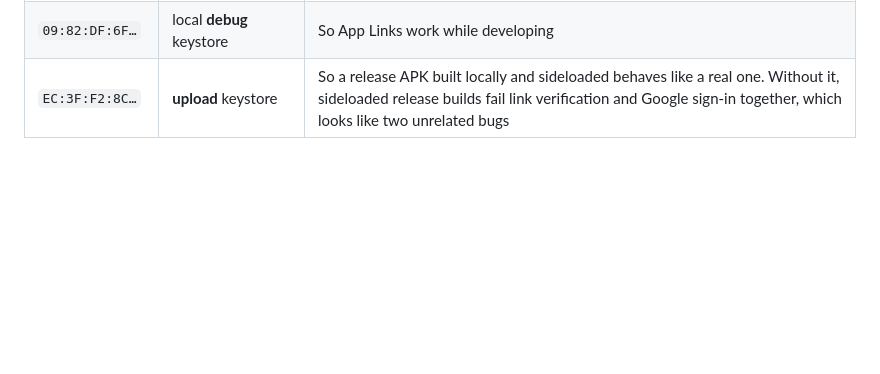
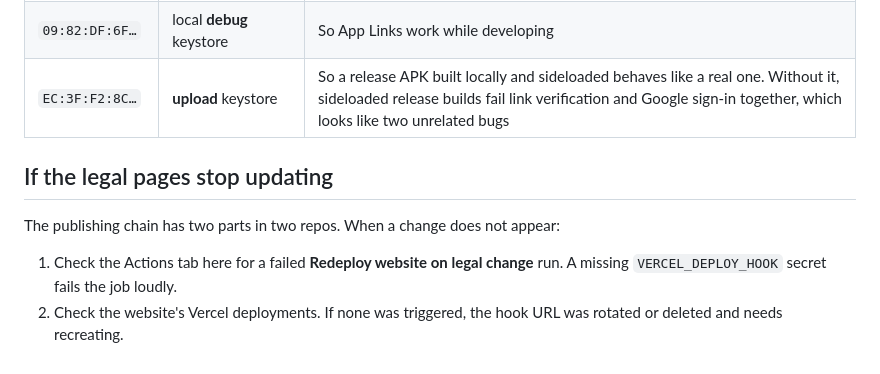
Before and after one commit to ArkayenLabs/pamoja-android, a Markdown page: web/DEPLOY.md, the part around one of its changes. Drawn GitHub-style; blank space fills up the shorter version.

```diff
--- a/web/DEPLOY.md
+++ b/web/DEPLOY.md
@@ -80,3 +114,12 @@ Look for `verified` next to `www.arkayenlabs.com`.
 | `50:EE:34:74…` | Google's **Play App Signing** key | What every build installed from Play is signed with. The one that matters in production |
 | `09:82:DF:6F…` | local **debug** keystore | So App Links work while developing |
 | `EC:3F:F2:8C…` | **upload** keystore | So a release APK built locally and sideloaded behaves like a real one. Without it, sideloaded release builds fail link verification and Google sign-in together, which looks like two unrelated bugs |
+
+## If the legal pages stop updating
+
+The publishing chain has two parts in two repos. When a change does not appear:
+
+1. Check the Actions tab here for a failed **Redeploy website on legal change**
+   run. A missing `VERCEL_DEPLOY_HOOK` secret fails the job loudly.
+2. Check the website's Vercel deployments. If none was triggered, the hook URL
+   was rotated or deleted and needs recreating.
```
Also changed, not shown: other parts of web/DEPLOY.md (+54 -20 lines), legal/PRIVACY_POLICY.md (+5 -1 lines), legal/TERMS_OF_USE.md (+7 -4 lines).
